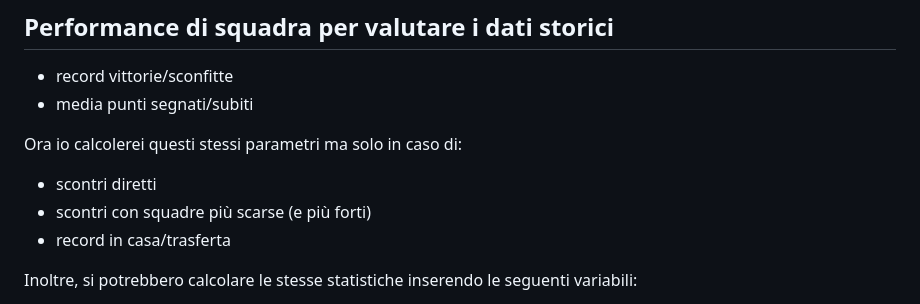
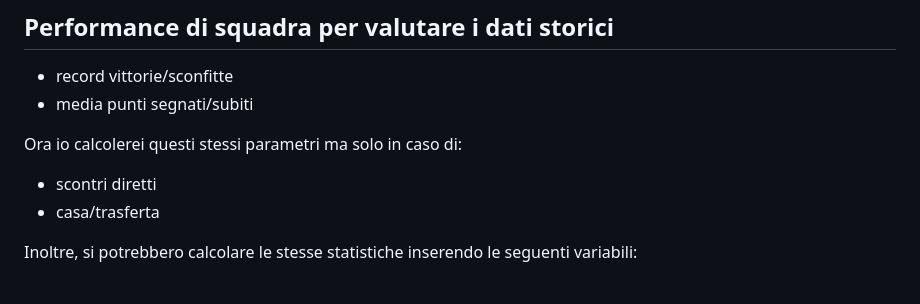
Before and after one commit to RiccardoBarbieri/fanta_nba, a Markdown page: docs/feature_vector_FINAL.md, the part around one of its changes. Rendered like a GitHub page.

```diff
--- a/docs/feature_vector_FINAL.md
+++ b/docs/feature_vector_FINAL.md
@@ -8,8 +8,7 @@ Ognuno dei gruppi si riferisce ad uno storico a lungo termine (e.g. l'intera sta
 
 Ora io calcolerei questi stessi parametri ma solo in caso di:
 - scontri diretti
-- scontri con squadre più scarse (e più forti)
-- record in casa/trasferta
+- casa/trasferta
 
 
 Inoltre, si potrebbero calcolare le stesse statistiche inserendo le seguenti variabili:
```
Also changed, not shown: other parts of docs/feature_vector_FINAL.md (+1 -1 lines).
